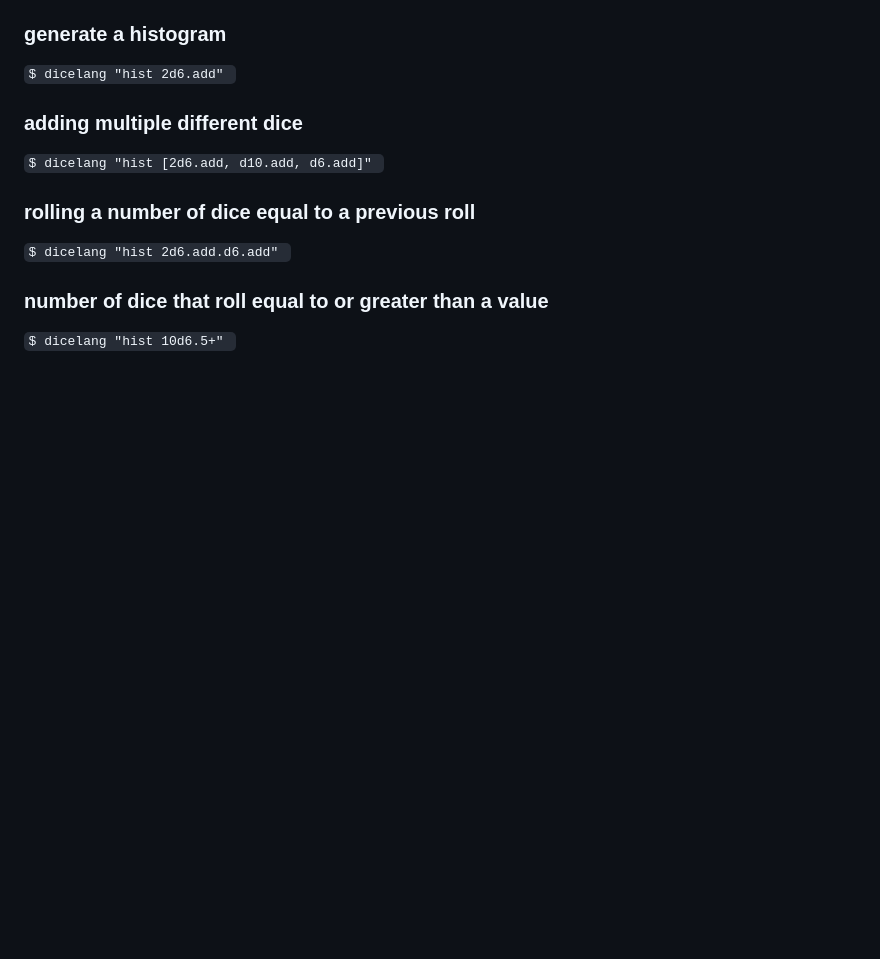
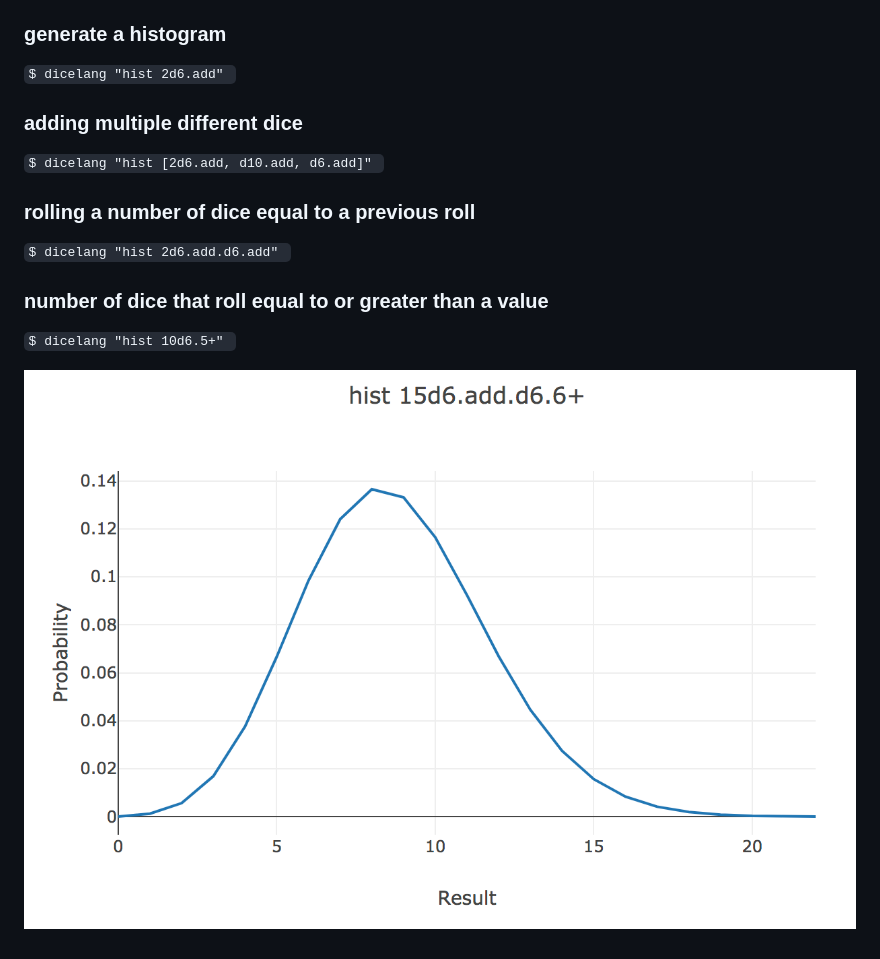
Before and after one commit to walesey/dicelang, a Markdown page: README.md, the part around the change. Rendered like a GitHub page; pictures changed too: example.png (added); blank space fills up the shorter version.

```diff
--- a/README.md
+++ b/README.md
@@ -27,3 +27,5 @@
 
 ### number of dice that roll equal to or greater than a value
 `$ dicelang "hist 10d6.5+" `
+
+![Example](example.png?raw=true)
```
Also changed, not shown: 3 other files.
